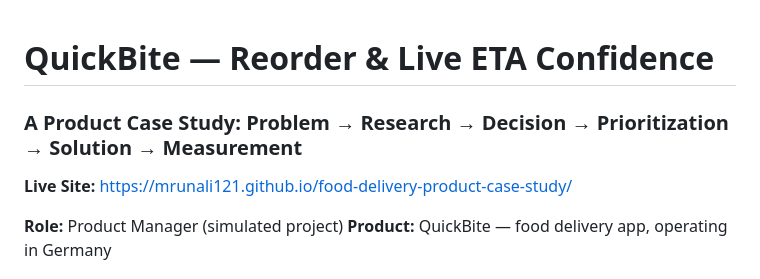
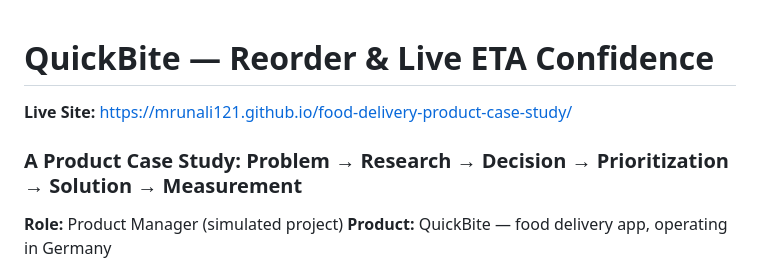
Before and after one commit to Mrunali121/food-delivery-product-case-study, a Markdown page: README.md, the part around the change. Drawn GitHub-style.

```diff
--- a/README.md
+++ b/README.md
@@ -1,7 +1,8 @@
 # QuickBite — Reorder & Live ETA Confidence
-### A Product Case Study: Problem → Research → Decision → Prioritization → Solution → Measurement
 
 **Live Site:** https://mrunali121.github.io/food-delivery-product-case-study/
+
+### A Product Case Study: Problem → Research → Decision → Prioritization → Solution → Measurement
 
 **Role:** Product Manager (simulated project)
 **Product:** QuickBite — food delivery app, operating in Germany
```
